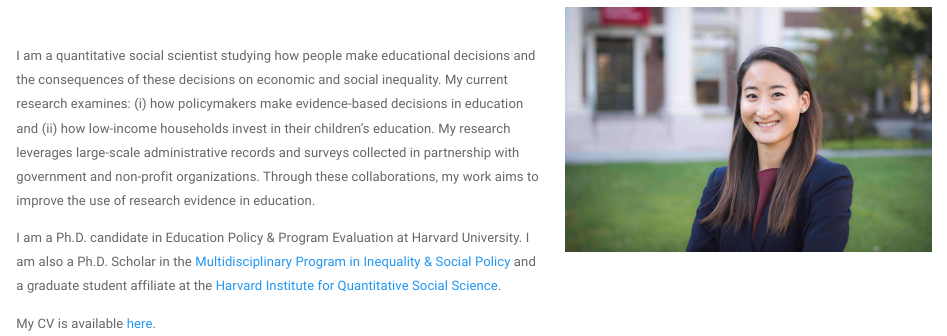
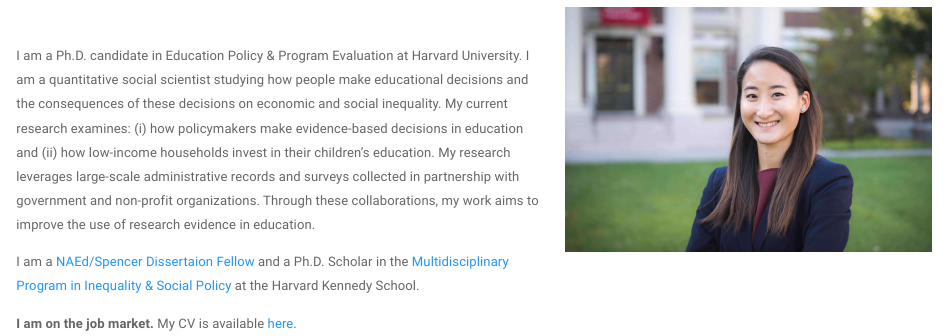
Before and after one commit to nozominakajima/nozominakajima.github.io, an R Markdown document (index.Rmd): the page in a window 1100 px wide, from 80 px down. Rendered offline with R 4.5, knitr and Pandoc, with nearby package versions; a font, style sheet, LaTeX package, included part or bibliography that could not be used is replaced or left out.

Commit message:
update bio

```diff
--- a/index.Rmd
+++ b/index.Rmd
@@ -7,8 +7,8 @@
 
 \
 
-I am a quantitative social scientist studying how people make educational decisions and the consequences of these decisions on economic and social inequality. My current research examines: (i) how policymakers make evidence-based decisions in education and (ii) how low-income households invest in their children’s education. My research leverages large-scale administrative records and surveys collected in partnership with government and non-profit organizations. Through these collaborations, my work aims to improve the use of research evidence in education.
+I am a Ph.D. candidate in Education Policy & Program Evaluation at Harvard University. I am a quantitative social scientist studying how people make educational decisions and the consequences of these decisions on economic and social inequality. My current research examines: (i) how policymakers make evidence-based decisions in education and (ii) how low-income households invest in their children’s education. My research leverages large-scale administrative records and surveys collected in partnership with government and non-profit organizations. Through these collaborations, my work aims to improve the use of research evidence in education.
 
-I am a Ph.D. candidate in Education Policy & Program Evaluation at Harvard University. I am also a Ph.D. Scholar in the [Multidisciplinary Program in Inequality & Social Policy](https://inequality.hks.harvard.edu/people/nozomi-nakajima) and a graduate student affiliate at the [Harvard Institute for Quantitative Social Science](https://www.iq.harvard.edu/people/nozomi-nakajima).
+I am a [NAEd/Spencer Dissertaion Fellow](https://naeducation.org/2021-naed-spencer-dissertation-fellows/) and a Ph.D. Scholar in the [Multidisciplinary Program in Inequality & Social Policy](https://inequality.hks.harvard.edu/people/nozomi-nakajima) at the Harvard Kennedy School.
 
-My CV is available [here](files/nakajima_cv copy.pdf).
+**I am on the job market.** My CV is available [here](files/nakajima_cv copy.pdf).
```
Also changed, not shown: research.Rmd (+2 -2 lines), files/nakajima_cv copy.pdf, index.html, research.html, 1 other file.
